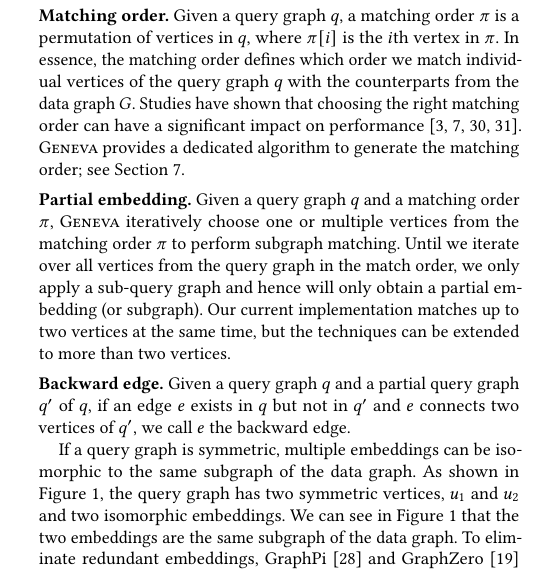
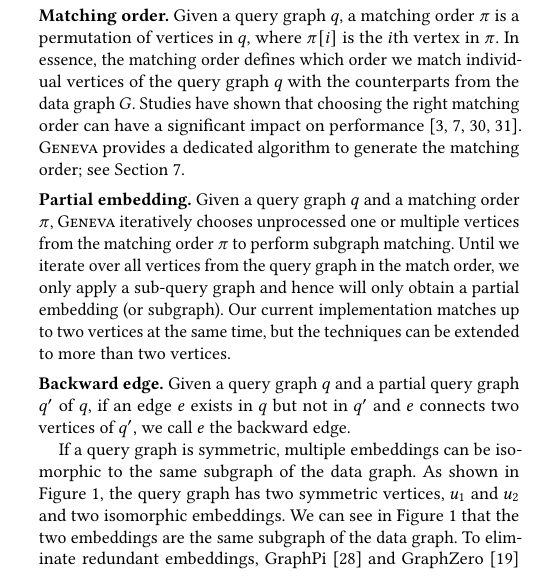
Before and after one commit to LGZ-T/SubgraphMatch, a LaTeX paper (main.tex, which reads sections/background.tex): part of one column of page 2 of 13, cut so that both start at the same text. Compiled offline with pdfLaTeX.

Commit message:
Update background.tex

```diff
--- a/sections/background.tex
+++ b/sections/background.tex
@@ -24,10 +24,10 @@ counterparts from the data graph $G$. Studies have shown that choosing the right
 performance \cite{bi2016efficient,sun2020subgraph,sun2020rapidmatch,guo2020gpu}.  \SystemName provides a dedicated algorithm to generate
 the matching order; see Section \ref {sec:matchingorder}.
 
-\cparagraph{Partial embedding.} Given a query graph $q$ and a matching order $\pi$, \SystemName iteratively choose one or multiple vertices
-from the matching order $\pi$ to perform subgraph matching. Until we iterate over all vertices from the query graph in the match order, we
-only apply a sub-query graph and hence will only obtain a partial embedding (or subgraph). Our current implementation matches up to two
-vertices at the same time, but the techniques can be extended to more than two vertices.
+\cparagraph{Partial embedding.} Given a query graph $q$ and a matching order $\pi$, \SystemName iteratively chooses unprocessed one or
+multiple vertices from the matching order $\pi$ to perform subgraph matching. Until we iterate over all vertices from the query graph in
+the match order, we only apply a sub-query graph and hence will only obtain a partial embedding (or subgraph). Our current implementation
+matches up to two vertices at the same time, but the techniques can be extended to more than two vertices.
 
 %Given a query graph $q$ and a matching order $\pi$, the subgraph matching will match one or two query
 %vertices along $\pi$ iteratively. Before reaching the end of $\pi$, the matched query vertices and edges constitute a sub-query graph of
```
